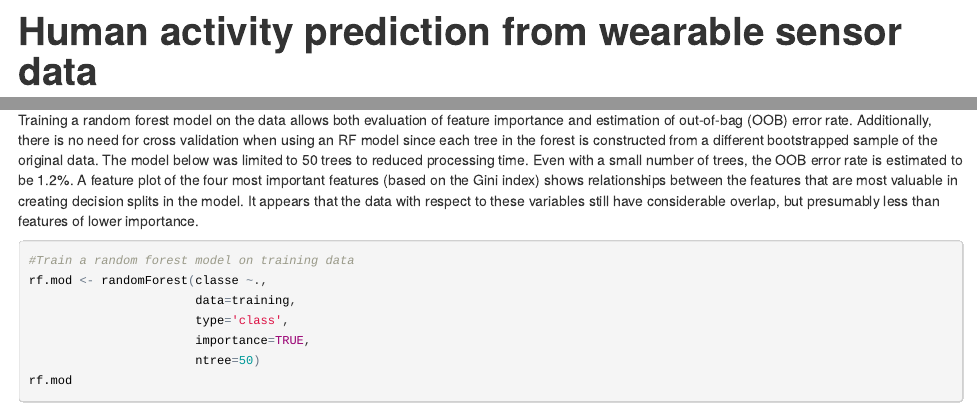
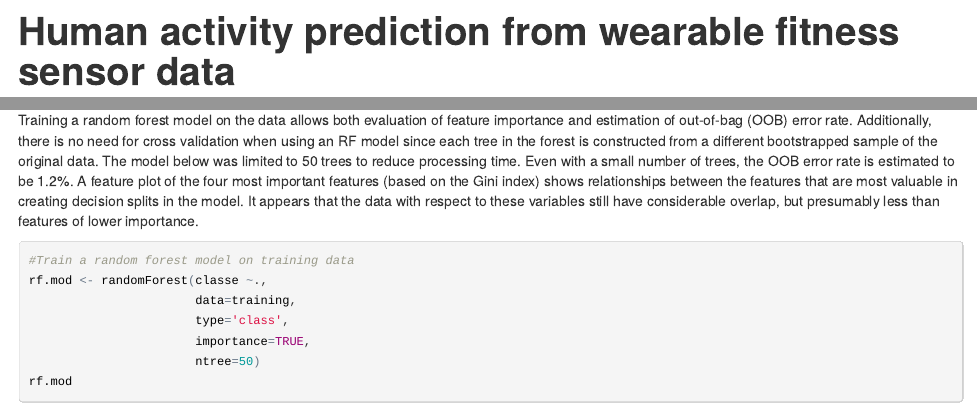
Before and after one commit to mcatalano/Practical-Machine-Learning, an R Markdown document (ML_project_submission.rmd): the page in a window 1100 px wide, from its top, and a second part further down, joined at a grey line. The pictures show the output file ML_Project_submission.html that the author committed with the source, opened offline.

Commit message:
title revised

````diff
--- a/ML_project_submission.rmd
+++ b/ML_project_submission.rmd
@@ -1,5 +1,5 @@
 ---
-title: "Human activity prediction from wearable sensor data"
+title: "Human activity prediction from wearable fitness sensor data"
 author: "Michael Catalano"
 date: "Monday, July 20, 2015"
 output: html_document
@@ -80,7 +80,7 @@ pcp
 
 ###Model Training
 
-Training a random forest model on the data allows both evaluation of feature importance and estimation of out-of-bag (OOB) error rate. Additionally, there is no need for cross validation when using an RF model since each tree in the forest is constructed from a different bootstrapped sample of the original data. The model below was limited to 50 trees to reduced processing time. Even with a small number of trees, the OOB error rate is estimated to be 1.2%. A feature plot of the four most important features (based on the Gini index) shows relationships between the features that are most valuable in creating decision splits in the model. It appears that the data with respect to these variables still have considerable overlap, but presumably less than features of lower importance.
+Training a random forest model on the data allows both evaluation of feature importance and estimation of out-of-bag (OOB) error rate. Additionally, there is no need for cross validation when using an RF model since each tree in the forest is constructed from a different bootstrapped sample of the original data. The model below was limited to 50 trees to reduce processing time. Even with a small number of trees, the OOB error rate is estimated to be 1.2%. A feature plot of the four most important features (based on the Gini index) shows relationships between the features that are most valuable in creating decision splits in the model. It appears that the data with respect to these variables still have considerable overlap, but presumably less than features of lower importance.
 
 
 ```{r}
````
Also changed, not shown: ML_Project_submission.html.
